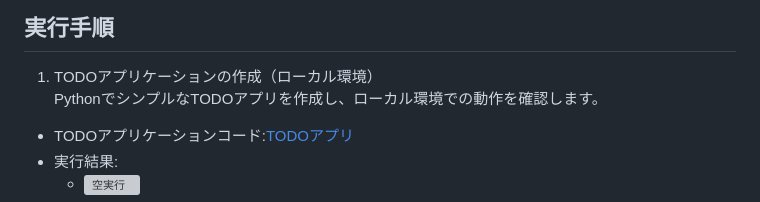
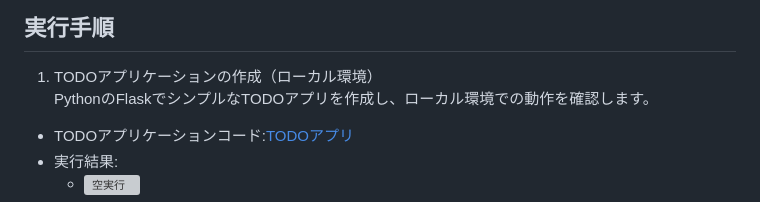
Before and after one commit to satoru-AWS/study-repo, a Markdown page: ECS-python.md, the part around the change. Rendered like a GitHub page; grey boxes are pictures that could not be loaded.

```diff
--- a/ECS-python.md
+++ b/ECS-python.md
@@ -9,7 +9,7 @@ AWS ECRとECSを利用したアプリケーションデプロイ
 
 ## 実行手順
 1. TODOアプリケーションの作成（ローカル環境）
-PythonでシンプルなTODOアプリを作成し、ローカル環境での動作を確認します。
+PythonのFlaskでシンプルなTODOアプリを作成し、ローカル環境での動作を確認します。
 * TODOアプリケーションコード:[TODOアプリ](TODOsub.py)
 * 実行結果:
   - ![空実行](img2/ECS-pthon/picture02.png)
```
